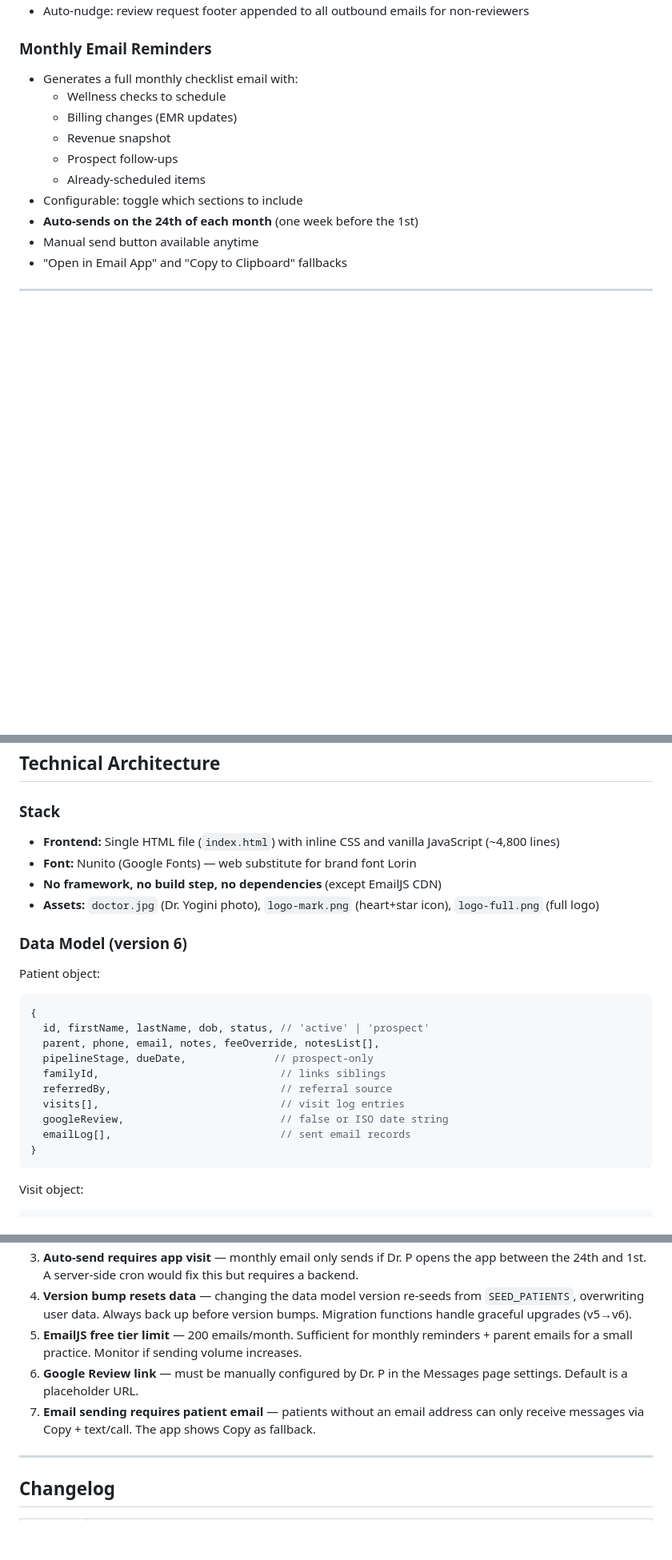
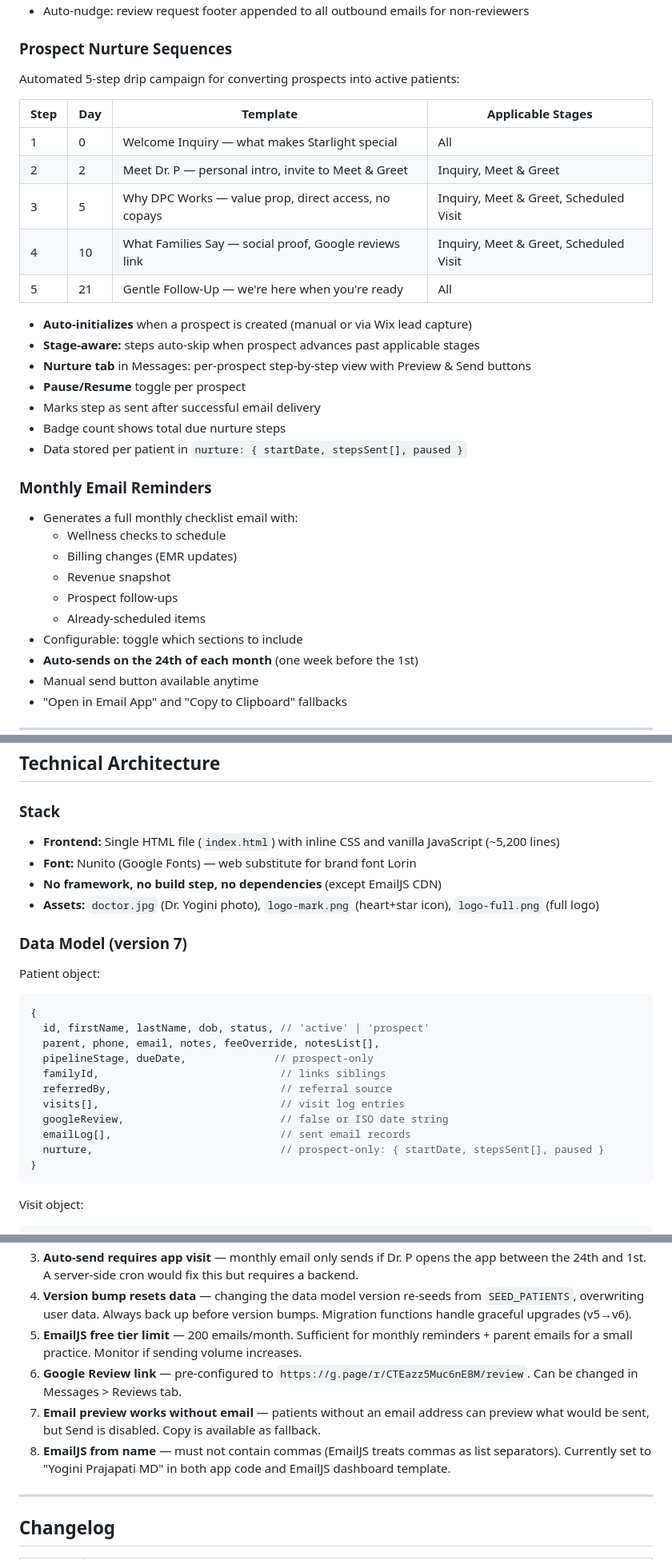
Before and after one commit to dsurana04/starlight-pediatrics-app, a Markdown page: DOCS.md, 3 parts joined by grey strips. Shown at 80% size. Rendered like a GitHub page; blank space fills up the shorter version.

````diff
--- a/DOCS.md
+++ b/DOCS.md
@@ -219,4 +241,23 @@ Auto-generates all messages Dr. P needs to send right now based on actual patien
 - Auto-nudge: review request footer appended to all outbound emails for non-reviewers
+
+### Prospect Nurture Sequences
+Automated 5-step drip campaign for converting prospects into active patients:
+
+| Step | Day | Template | Applicable Stages |
+|------|-----|----------|-------------------|
+| 1 | 0 | Welcome Inquiry — what makes Starlight special | All |
+| 2 | 2 | Meet Dr. P — personal intro, invite to Meet & Greet | Inquiry, Meet & Greet |
+| 3 | 5 | Why DPC Works — value prop, direct access, no copays | Inquiry, Meet & Greet, Scheduled Visit |
+| 4 | 10 | What Families Say — social proof, Google reviews link | Inquiry, Meet & Greet, Scheduled Visit |
+| 5 | 21 | Gentle Follow-Up — we're here when you're ready | All |
+
+- **Auto-initializes** when a prospect is created (manual or via Wix lead capture)
+- **Stage-aware:** steps auto-skip when prospect advances past applicable stages
+- **Nurture tab** in Messages: per-prospect step-by-step view with Preview & Send buttons
+- **Pause/Resume** toggle per prospect
+- Marks step as sent after successful email delivery
+- Badge count shows total due nurture steps
+- Data stored per patient in `nurture: { startDate, stepsSent[], paused }`
 
 ### Monthly Email Reminders
 - Generates a full monthly checklist email with:
@@ -316,12 +357,12 @@ const EMAILJS_TEMPLATE_ID = 'template_ldemwak';
 ## Technical Architecture
 
 ### Stack
-- **Frontend:** Single HTML file (`index.html`) with inline CSS and vanilla JavaScript (~4,800 lines)
+- **Frontend:** Single HTML file (`index.html`) with inline CSS and vanilla JavaScript (~5,200 lines)
 - **Font:** Nunito (Google Fonts) — web substitute for brand font Lorin
 - **No framework, no build step, no dependencies** (except EmailJS CDN)
 - **Assets:** `doctor.jpg` (Dr. Yogini photo), `logo-mark.png` (heart+star icon), `logo-full.png` (full logo)
 
-### Data Model (version 6)
+### Data Model (version 7)
 Patient object:
 ```javascript
 {
@@ -333,6 +374,7 @@ Patient object:
   visits[],                             // visit log entries
   googleReview,                         // false or ISO date string
   emailLog[],                           // sent email records
+  nurture,                              // prospect-only: { startDate, stepsSent[], paused }
 }
 ```
 
@@ -521,8 +553,9 @@ When making changes:
 3. **Auto-send requires app visit** — monthly email only sends if Dr. P opens the app between the 24th and 1st. A server-side cron would fix this but requires a backend.
 4. **Version bump resets data** — changing the data model version re-seeds from `SEED_PATIENTS`, overwriting user data. Always back up before version bumps. Migration functions handle graceful upgrades (v5→v6).
 5. **EmailJS free tier limit** — 200 emails/month. Sufficient for monthly reminders + parent emails for a small practice. Monitor if sending volume increases.
-6. **Google Review link** — must be manually configured by Dr. P in the Messages page settings. Default is a placeholder URL.
-7. **Email sending requires patient email** — patients without an email address can only receive messages via Copy + text/call. The app shows Copy as fallback.
+6. **Google Review link** — pre-configured to `https://g.page/r/CTEazz5Muc6nEBM/review`. Can be changed in Messages > Reviews tab.
+7. **Email preview works without email** — patients without an email address can preview what would be sent, but Send is disabled. Copy is available as fallback.
+8. **EmailJS from name** — must not contain commas (EmailJS treats commas as list separators). Currently set to "Yogini Prajapati MD" in both app code and EmailJS dashboard template.
 
 ---
 
````
Also changed, not shown: other parts of DOCS.md (+55 -26 lines).
